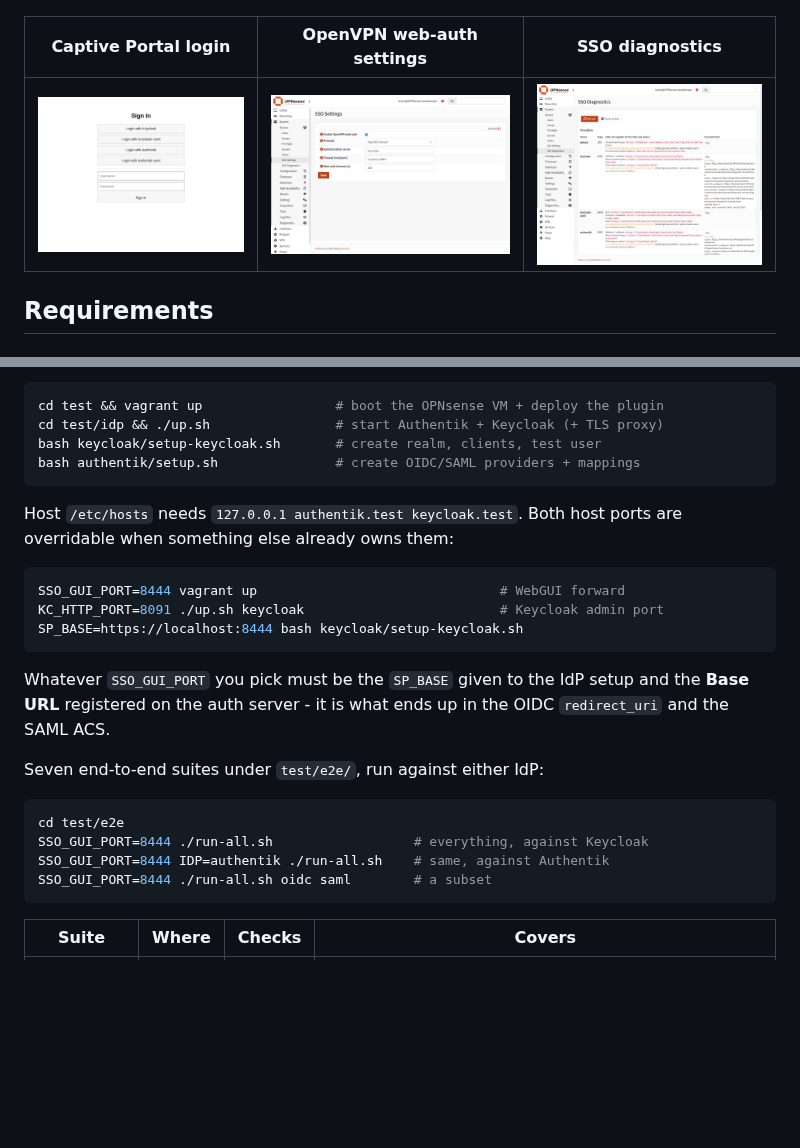
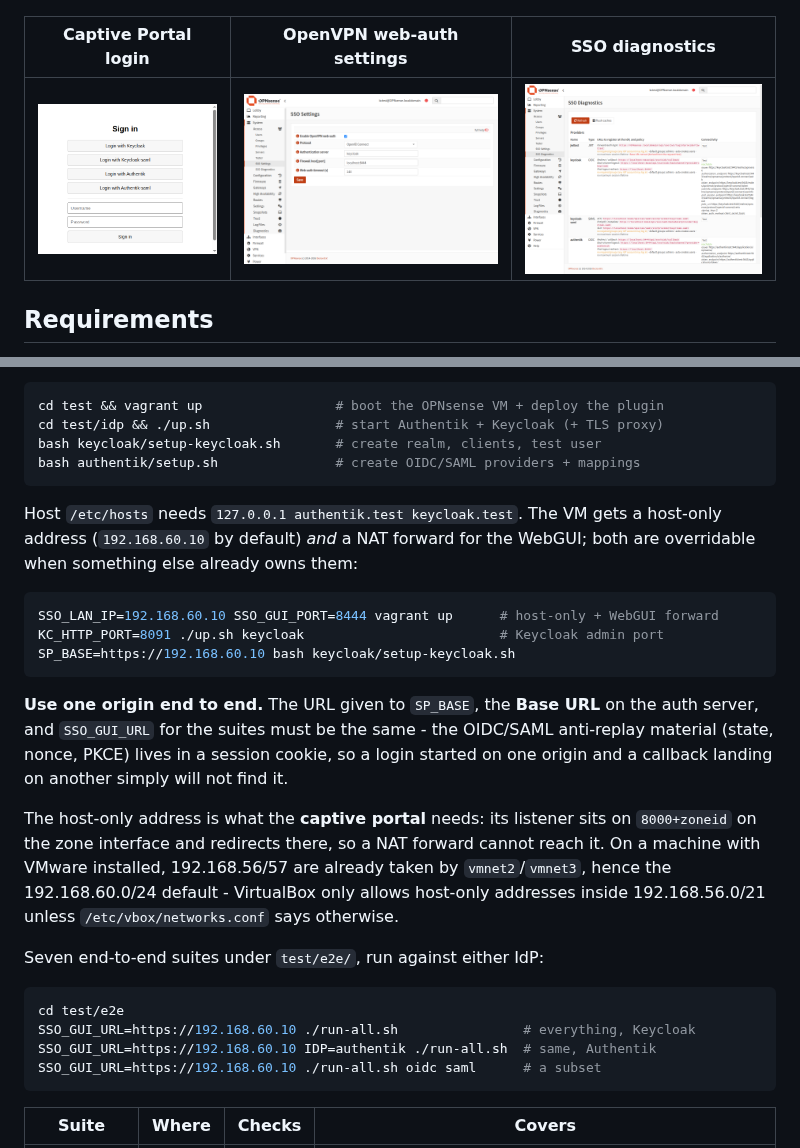
Before and after one commit to MaximeWewer/os-sso, a Markdown page: README.md, 2 parts joined by grey strips. Drawn GitHub-style; pictures changed too: assets/cp_portal.png; blank space fills up the shorter version.

Commit message:
test: move the lab onto a host-only network so the captive portal is reachable

````diff
--- a/README.md
+++ b/README.md
@@ -321,26 +321,35 @@ bash keycloak/setup-keycloak.sh       # create realm, clients, test user
 bash authentik/setup.sh               # create OIDC/SAML providers + mappings
 ```
 
-Host `/etc/hosts` needs `127.0.0.1 authentik.test keycloak.test`. Both host ports
-are overridable when something else already owns them:
+Host `/etc/hosts` needs `127.0.0.1 authentik.test keycloak.test`. The VM gets a
+host-only address (`192.168.60.10` by default) *and* a NAT forward for the WebGUI;
+both are overridable when something else already owns them:
 
 ```sh
-SSO_GUI_PORT=8444 vagrant up                               # WebGUI forward
+SSO_LAN_IP=192.168.60.10 SSO_GUI_PORT=8444 vagrant up      # host-only + WebGUI forward
 KC_HTTP_PORT=8091 ./up.sh keycloak                         # Keycloak admin port
-SP_BASE=https://localhost:8444 bash keycloak/setup-keycloak.sh
+SP_BASE=https://192.168.60.10 bash keycloak/setup-keycloak.sh
 ```
 
-Whatever `SSO_GUI_PORT` you pick must be the `SP_BASE` given to the IdP setup and
-the **Base URL** registered on the auth server - it is what ends up in the OIDC
-`redirect_uri` and the SAML ACS.
+**Use one origin end to end.** The URL given to `SP_BASE`, the **Base URL** on the
+auth server, and `SSO_GUI_URL` for the suites must be the same - the OIDC/SAML
+anti-replay material (state, nonce, PKCE) lives in a session cookie, so a login
+started on one origin and a callback landing on another simply will not find it.
+
+The host-only address is what the **captive portal** needs: its listener sits on
+`8000+zoneid` on the zone interface and redirects there, so a NAT forward cannot
+reach it. On a machine with VMware installed, 192.168.56/57 are already taken by
+`vmnet2`/`vmnet3`, hence the 192.168.60.0/24 default - VirtualBox only allows
+host-only addresses inside 192.168.56.0/21 unless `/etc/vbox/networks.conf` says
+otherwise.
 
 Seven end-to-end suites under `test/e2e/`, run against either IdP:
 
 ```sh
 cd test/e2e
-SSO_GUI_PORT=8444 ./run-all.sh                  # everything, against Keycloak
-SSO_GUI_PORT=8444 IDP=authentik ./run-all.sh    # same, against Authentik
-SSO_GUI_PORT=8444 ./run-all.sh oidc saml        # a subset
+SSO_GUI_URL=https://192.168.60.10 ./run-all.sh                # everything, Keycloak
+SSO_GUI_URL=https://192.168.60.10 IDP=authentik ./run-all.sh  # same, Authentik
+SSO_GUI_URL=https://192.168.60.10 ./run-all.sh oidc saml      # a subset
 ```
 
 | Suite | Where | Checks | Covers |
````
Also changed, not shown: 8 other files.
